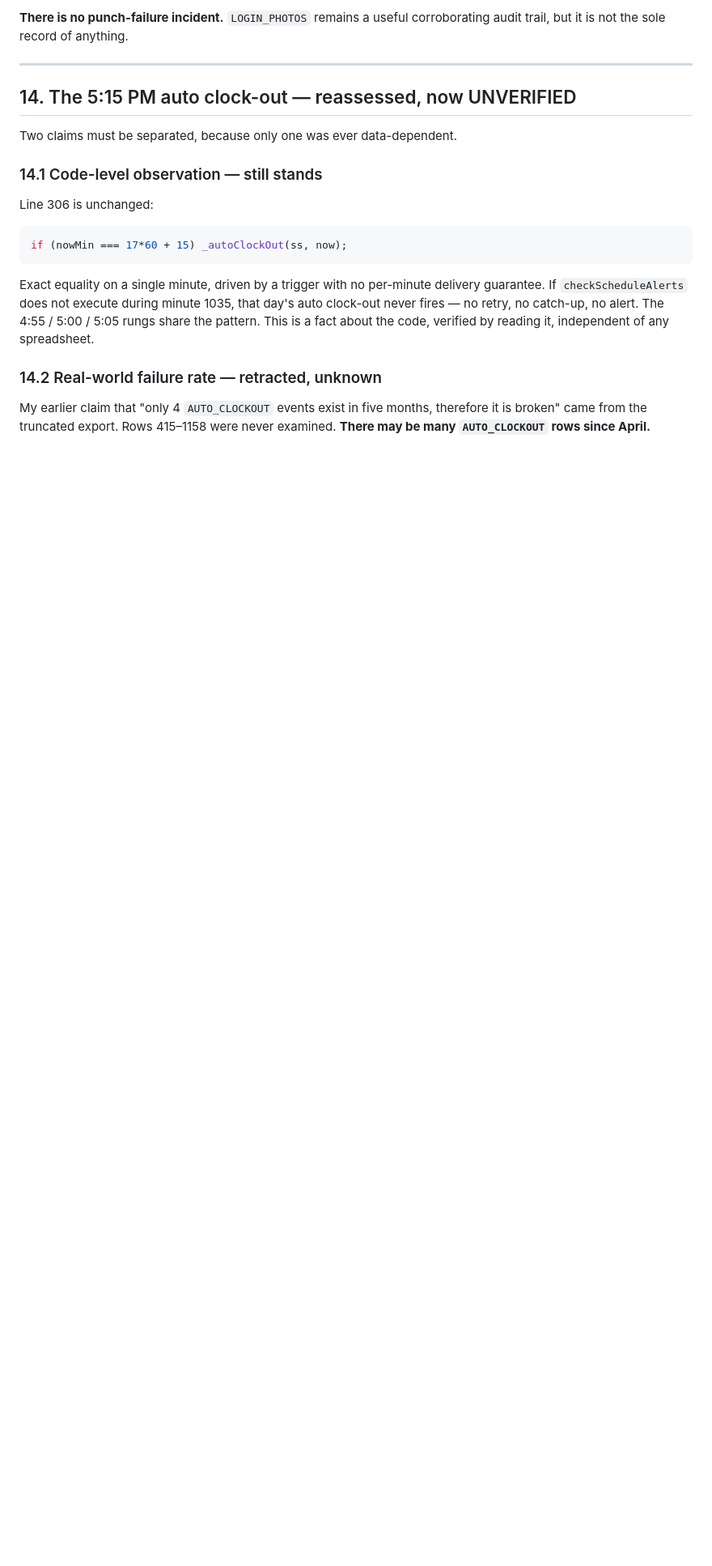
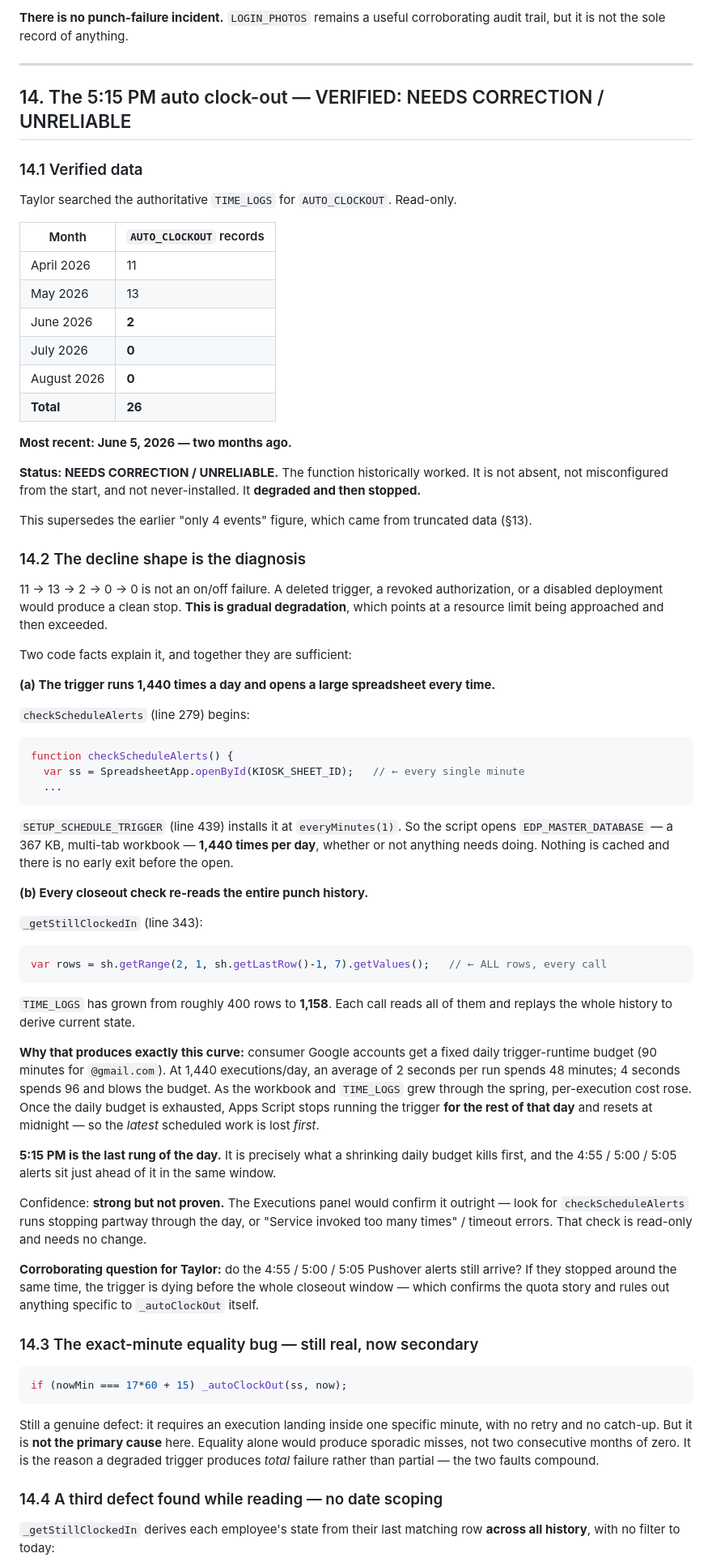
Before and after one commit to BUTTER6599/EDP-Master-System, a Markdown page: docs/EO-016-AUTHORITATIVE-SOURCE-MAP.md, the part around one of its changes. Shown at 81% size. GitHub-like rendering; blank space fills up the shorter version.

````diff
--- a/docs/EO-016-AUTHORITATIVE-SOURCE-MAP.md
+++ b/docs/EO-016-AUTHORITATIVE-SOURCE-MAP.md
@@ -444,26 +443,92 @@ but it is not the sole record of anything.
 
 ---
 
-## 14. The 5:15 PM auto clock-out — reassessed, now UNVERIFIED
+## 14. The 5:15 PM auto clock-out — VERIFIED: NEEDS CORRECTION / UNRELIABLE
 
-Two claims must be separated, because only one was ever data-dependent.
+### 14.1 Verified data
 
-### 14.1 Code-level observation — still stands
+Taylor searched the authoritative `TIME_LOGS` for `AUTO_CLOCKOUT`. Read-only.
 
-Line 306 is unchanged:
+| Month | `AUTO_CLOCKOUT` records |
+|---|---|
+| April 2026 | 11 |
+| May 2026 | 13 |
+| June 2026 | **2** |
+| July 2026 | **0** |
+| August 2026 | **0** |
+| **Total** | **26** |
+
+**Most recent: June 5, 2026 — two months ago.**
+
+**Status: NEEDS CORRECTION / UNRELIABLE.** The function historically worked. It is not absent, not
+misconfigured from the start, and not never-installed. It **degraded and then stopped.**
+
+This supersedes the earlier "only 4 events" figure, which came from truncated data (§13).
+
+### 14.2 The decline shape is the diagnosis
+
+11 → 13 → 2 → 0 → 0 is not an on/off failure. A deleted trigger, a revoked authorization, or a
+disabled deployment would produce a clean stop. **This is gradual degradation**, which points at a
+resource limit being approached and then exceeded.
+
+Two code facts explain it, and together they are sufficient:
+
+**(a) The trigger runs 1,440 times a day and opens a large spreadsheet every time.**
+
+`checkScheduleAlerts` (line 279) begins:
+
+```js
+function checkScheduleAlerts() {
+  var ss = SpreadsheetApp.openById(KIOSK_SHEET_ID);   // ← every single minute
+  ...
+```
+
+`SETUP_SCHEDULE_TRIGGER` (line 439) installs it at `everyMinutes(1)`. So the script opens
+`EDP_MASTER_DATABASE` — a 367 KB, multi-tab workbook — **1,440 times per day**, whether or not
+anything needs doing. Nothing is cached and there is no early exit before the open.
+
+**(b) Every closeout check re-reads the entire punch history.**
+
+`_getStillClockedIn` (line 343):
+
+```js
+var rows = sh.getRange(2, 1, sh.getLastRow()-1, 7).getValues();   // ← ALL rows, every call
+```
+
+`TIME_LOGS` has grown from roughly 400 rows to **1,158**. Each call reads all of them and replays
+the whole history to derive current state.
+
+**Why that produces exactly this curve:** consumer Google accounts get a fixed daily trigger-runtime
+budget (90 minutes for `@gmail.com`). At 1,440 executions/day, an average of 2 seconds per run spends
+48 minutes; 4 seconds spends 96 and blows the budget. As the workbook and `TIME_LOGS` grew through
+the spring, per-execution cost rose. Once the daily budget is exhausted, Apps Script stops running
+the trigger **for the rest of that day** and resets at midnight — so the *latest* scheduled work is
+lost *first*.
+
+**5:15 PM is the last rung of the day.** It is precisely what a shrinking daily budget kills first,
+and the 4:55 / 5:00 / 5:05 alerts sit just ahead of it in the same window.
+
+Confidence: **strong but not proven.** The Executions panel would confirm it outright — look for
+`checkScheduleAlerts` runs stopping partway through the day, or "Service invoked too many times" /
+timeout errors. That check is read-only and needs no change.
+
+**Corroborating question for Taylor:** do the 4:55 / 5:00 / 5:05 Pushover alerts still arrive? If
+they stopped around the same time, the trigger is dying before the whole closeout window — which
+confirms the quota story and rules out anything specific to `_autoClockOut` itself.
+
+### 14.3 The exact-minute equality bug — still real, now secondary
 
 ```js
 if (nowMin === 17*60 + 15) _autoClockOut(ss, now);
 ```
 
-Exact equality on a single minute, driven by a trigger with no per-minute delivery guarantee. If
-`checkScheduleAlerts` does not execute during minute 1035, that day's auto clock-out never fires —
-no retry, no catch-up, no alert. The 4:55 / 5:00 / 5:05 rungs share the pattern. This is a fact about
-the code, verified by reading it, independent of any spreadsheet.
+Still a genuine defect: it requires an execution landing inside one specific minute, with no retry
+and no catch-up. But it is **not the primary cause** here. Equality alone would produce sporadic
+misses, not two consecutive months of zero. It is the reason a degraded trigger produces *total*
+failure rather than partial — the two faults compound.
 
-### 14.2 Real-world failure rate — retracted, unknown
+### 14.4 A third defect found while reading — no date scoping
 
-My earlier claim that "only 4 `AUTO_CLOCKOUT` events exist in five months, therefore it is broken"
-came from the truncated export. Rows 415–1158 were never examined. **There may be many
-`AUTO_CLOCKOUT` rows since April.**
+`_getStillClockedIn` derives each employee's state from their last matching row **across all
+history**, with no filter to today:
 
````
Also changed, not shown: other parts of docs/EO-016-AUTHORITATIVE-SOURCE-MAP.md (+39 -26 lines), docs/EO-016-AUTOCLOCKOUT-TEST-PLAN.md (added, +244 -0 lines), docs/EO-016-VERIFICATION-REPORT.md (+7 -0 lines).
